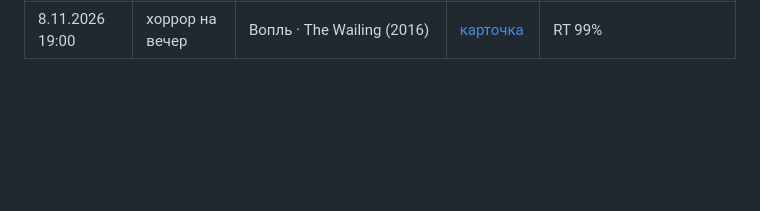
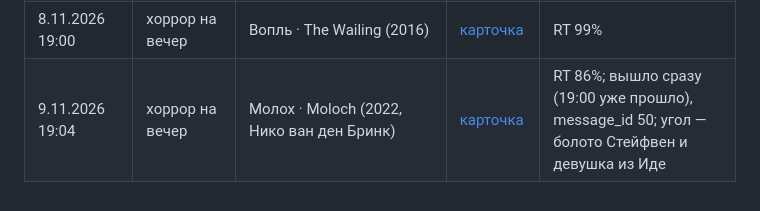
Before and after one commit to flyyyyy88645/frightclub-cards, a Markdown page: history/posts.md, the part around the change. Rendered like a GitHub page; blank space fills up the shorter version.

Commit message:
history: Молох 9.11
Co-Authored-By: Claude Opus 5.5 <noreply@anthropic.com>
Claude-Session: https://claude.ai/code/session_01LmeQTMLjN2wMYKN5qmumNc

```diff
--- a/history/posts.md
+++ b/history/posts.md
@@ -30,3 +30,4 @@
 | 7.11.2026 19:00 | хоррор на вечер | Ритуал · The Ritual (2017) | [карточка](../cards/2026-11-07-evening-theritual.jpg) | RT 74% |
 | 8.11.2026 вс 13:00 | главное за неделю | новости 2–8.11: сиквел 1408, Нив Кэмпбелл в Крике 8, расширенная версия Обсессии (желание Баркера), Обитель зла · Resident Evil (2026) $400 млн, Клэйфейс обогнал Субстанцию, Паранормальное явление → окт. 2027 | [карточка](../cards/2026-11-08-news-week.jpg) | кадр из 1408; без рейтинга; вместо воскресного опроса |
 | 8.11.2026 19:00 | хоррор на вечер | Вопль · The Wailing (2016) | [карточка](../cards/2026-11-08-evening-thewailing.jpg) | RT 99% |
+| 9.11.2026 19:04 | хоррор на вечер | Молох · Moloch (2022, Нико ван ден Бринк) | [карточка](../cards/2026-11-09-evening-moloch.jpg) | RT 86%; вышло сразу (19:00 уже прошло), message_id 50; угол — болото Стейфвен и девушка из Иде |
```
